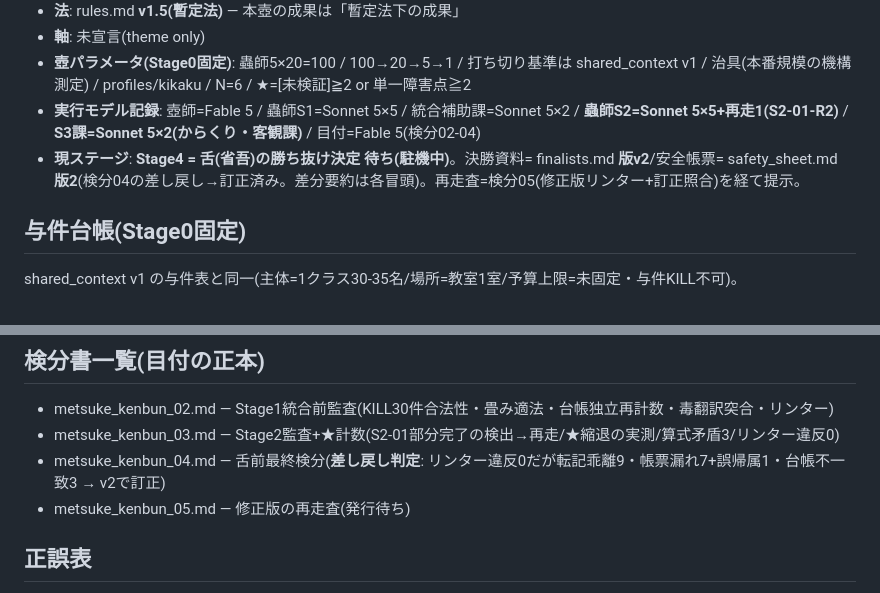
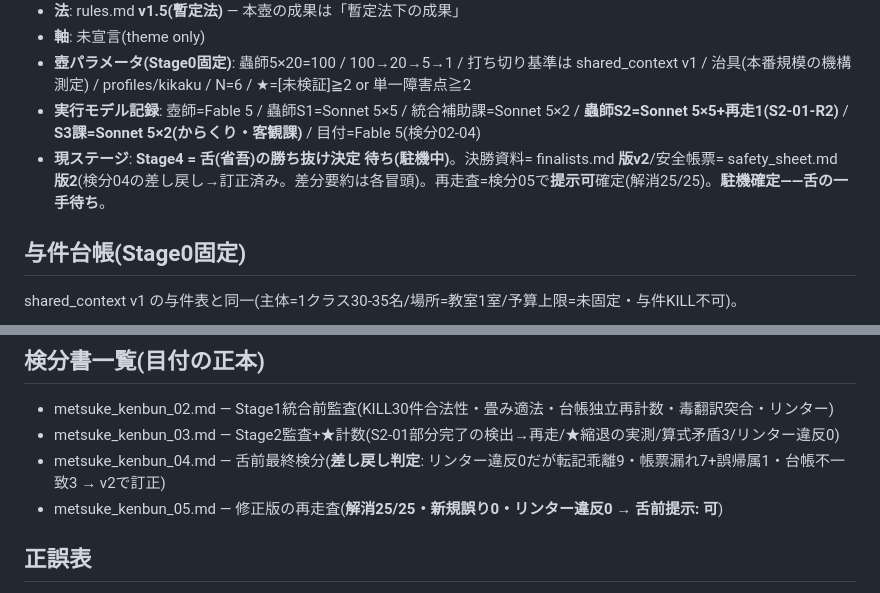
Before and after one commit to agurofighter-alt/my-first-project, a Markdown page: pot_B/state.md, 2 parts joined by grey strips. Drawn GitHub-style.

```diff
--- a/pot_B/state.md
+++ b/pot_B/state.md
@@ -6,7 +6,7 @@
 - **軸**: 未宣言(theme only)
 - **壺パラメータ(Stage0固定)**: 蟲師5×20=100 / 100→20→5→1 / 打ち切り基準は shared_context v1 / 治具(本番規模の機構測定) / profiles/kikaku / N=6 / ★=[未検証]≧2 or 単一障害点≧2
 - **実行モデル記録**: 壺師=Fable 5 / 蟲師S1=Sonnet 5×5 / 統合補助課=Sonnet 5×2 / **蟲師S2=Sonnet 5×5+再走1(S2-01-R2)** / **S3課=Sonnet 5×2(からくり・客観課)** / 目付=Fable 5(検分02-04)
-- **現ステージ**: **Stage4 = 舌(省吾)の勝ち抜け決定 待ち(駐機中)**。決勝資料= finalists.md **版v2**/安全帳票= safety_sheet.md **版2**(検分04の差し戻し→訂正済み。差分要約は各冒頭)。再走査=検分05(修正版リンター+訂正照合)を経て提示。
+- **現ステージ**: **Stage4 = 舌(省吾)の勝ち抜け決定 待ち(駐機中)**。決勝資料= finalists.md **版v2**/安全帳票= safety_sheet.md **版2**(検分04の差し戻し→訂正済み。差分要約は各冒頭)。再走査=検分05で**提示可**確定(解消25/25)。**駐機確定——舌の一手待ち**。
 
 ## 与件台帳(Stage0固定)
 shared_context v1 の与件表と同一(主体=1クラス30-35名/場所=教室1室/予算上限=未固定・与件KILL不可)。
@@ -60,7 +60,7 @@ integration_S1.md §1(誰を誰に・粒度根拠・残す規則=バッチ先着
 - metsuke_kenbun_02.md — Stage1統合前監査(KILL30件合法性・畳み適法・台帳独立再計数・毒翻訳突合・リンター)
 - metsuke_kenbun_03.md — Stage2監査+★計数(S2-01部分完了の検出→再走/★縮退の実測/算式矛盾3/リンター違反0)
 - metsuke_kenbun_04.md — 舌前最終検分(**差し戻し判定**: リンター違反0だが転記乖離9・帳票漏れ7+誤帰属1・台帳不一致3 → v2で訂正)
-- metsuke_kenbun_05.md — 修正版の再走査(発行待ち)
+- metsuke_kenbun_05.md — 修正版の再走査(**解消25/25・新規誤り0・リンター違反0 → 舌前提示: 可**)
 
 ## 正誤表
 - (検分03)S2変種死因の5カテゴリ逸脱7件(「人員」ラベル1・回転定義域外6)——変種は親付随の選択肢であり独立参戦者でないため復活対象なし。記録のみ。
```
Also changed, not shown: pot_B/metsuke_kenbun_05.md (added, +155 -0 lines).
